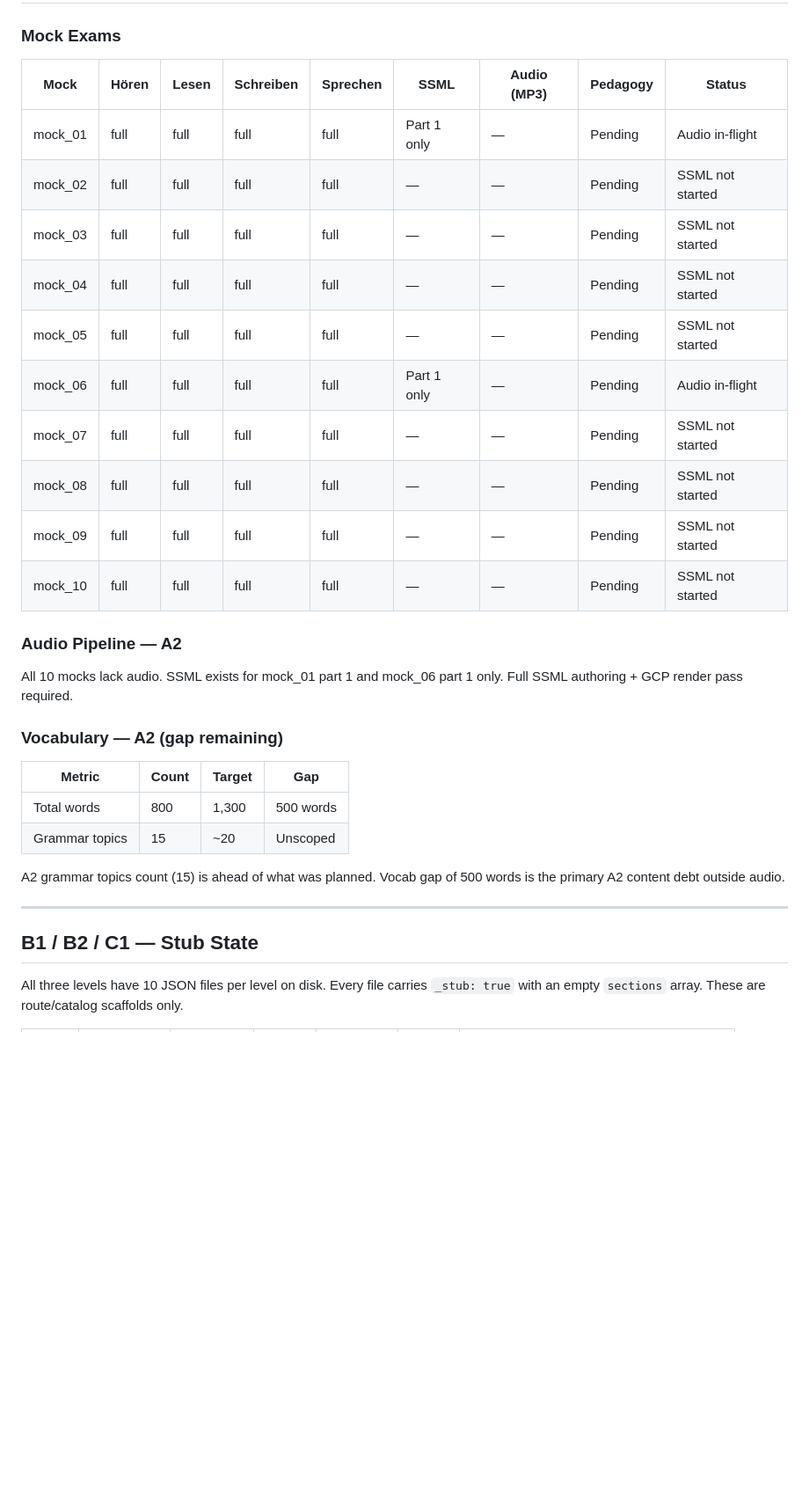
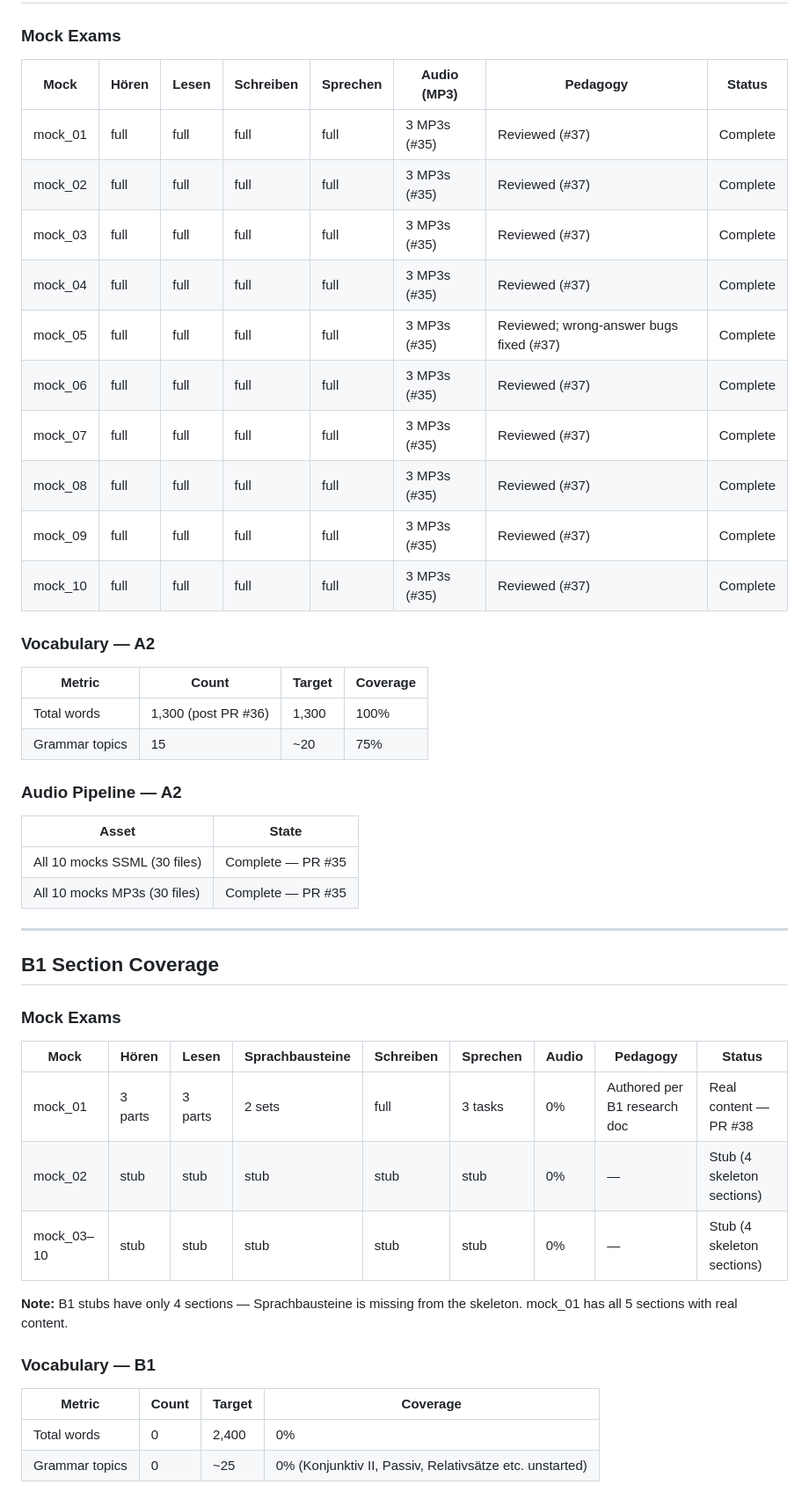
Before and after one commit to kirankbs/telc-fasttrack, a Markdown page: .planning/content-roadmap.md, the part around one of its changes. Shown at 88% size. Rendered like a GitHub page; blank space fills up the shorter version.

```diff
--- a/.planning/content-roadmap.md
+++ b/.planning/content-roadmap.md
@@ -61,34 +56,51 @@ P2 grammar (Akkusativ, Perfekt mit haben, Perfekt mit sein) deferred — not blo
 
 ### Mock Exams
 
-| Mock | Hören | Lesen | Schreiben | Sprechen | SSML | Audio (MP3) | Pedagogy | Status |
-|------|-------|-------|-----------|----------|------|-------------|----------|--------|
-| mock_01 | full | full | full | full | Part 1 only | — | Pending | Audio in-flight |
-| mock_02 | full | full | full | full | — | — | Pending | SSML not started |
-| mock_03 | full | full | full | full | — | — | Pending | SSML not started |
-| mock_04 | full | full | full | full | — | — | Pending | SSML not started |
-| mock_05 | full | full | full | full | — | — | Pending | SSML not started |
-| mock_06 | full | full | full | full | Part 1 only | — | Pending | Audio in-flight |
-| mock_07 | full | full | full | full | — | — | Pending | SSML not started |
-| mock_08 | full | full | full | full | — | — | Pending | SSML not started |
-| mock_09 | full | full | full | full | — | — | Pending | SSML not started |
-| mock_10 | full | full | full | full | — | — | Pending | SSML not started |
+| Mock | Hören | Lesen | Schreiben | Sprechen | Audio (MP3) | Pedagogy | Status |
+|------|-------|-------|-----------|----------|-------------|----------|--------|
+| mock_01 | full | full | full | full | 3 MP3s (#35) | Reviewed (#37) | Complete |
+| mock_02 | full | full | full | full | 3 MP3s (#35) | Reviewed (#37) | Complete |
+| mock_03 | full | full | full | full | 3 MP3s (#35) | Reviewed (#37) | Complete |
+| mock_04 | full | full | full | full | 3 MP3s (#35) | Reviewed (#37) | Complete |
+| mock_05 | full | full | full | full | 3 MP3s (#35) | Reviewed; wrong-answer bugs fixed (#37) | Complete |
+| mock_06 | full | full | full | full | 3 MP3s (#35) | Reviewed (#37) | Complete |
+| mock_07 | full | full | full | full | 3 MP3s (#35) | Reviewed (#37) | Complete |
+| mock_08 | full | full | full | full | 3 MP3s (#35) | Reviewed (#37) | Complete |
+| mock_09 | full | full | full | full | 3 MP3s (#35) | Reviewed (#37) | Complete |
+| mock_10 | full | full | full | full | 3 MP3s (#35) | Reviewed (#37) | Complete |
+
+### Vocabulary — A2
+
+| Metric | Count | Target | Coverage |
+|--------|-------|--------|----------|
+| Total words | 1,300 (post PR #36) | 1,300 | 100% |
+| Grammar topics | 15 | ~20 | 75% |
 
 ### Audio Pipeline — A2
 
-All 10 mocks lack audio. SSML exists for mock_01 part 1 and mock_06 part 1 only. Full SSML authoring + GCP render pass required.
-
-### Vocabulary — A2 (gap remaining)
-
-| Metric | Count | Target | Gap |
-|--------|-------|--------|-----|
-| Total words | 800 | 1,300 | 500 words |
-| Grammar topics | 15 | ~20 | Unscoped |
-
-A2 grammar topics count (15) is ahead of what was planned. Vocab gap of 500 words is the primary A2 content debt outside audio.
+| Asset | State |
+|-------|-------|
+| All 10 mocks SSML (30 files) | Complete — PR #35 |
+| All 10 mocks MP3s (30 files) | Complete — PR #35 |
 
 ---
 
-## B1 / B2 / C1 — Stub State
+## B1 Section Coverage
 
-All three levels have 10 JSON files per level on disk. Every file carries `_stub: true` with an empty `sections` array. These are route/catalog scaffolds only.
+### Mock Exams
+
+| Mock | Hören | Lesen | Sprachbausteine | Schreiben | Sprechen | Audio | Pedagogy | Status |
+|------|-------|-------|-----------------|-----------|----------|-------|----------|--------|
+| mock_01 | 3 parts | 3 parts | 2 sets | full | 3 tasks | 0% | Authored per B1 research doc | Real content — PR #38 |
+| mock_02 | stub | stub | stub | stub | stub | 0% | — | Stub (4 skeleton sections) |
+| mock_03–10 | stub | stub | stub | stub | stub | 0% | — | Stub (4 skeleton sections) |
+
+**Note:** B1 stubs have only 4 sections — Sprachbausteine is missing from the skeleton. mock_01 has all 5 sections with real content.
+
+### Vocabulary — B1
+
+| Metric | Count | Target | Coverage |
+|--------|-------|--------|----------|
+| Total words | 0 | 2,400 | 0% |
+| Grammar topics | 0 | ~25 | 0% (Konjunktiv II, Passiv, Relativsätze etc. unstarted) |
+
```
Also changed, not shown: other parts of .planning/content-roadmap.md (+112 -72 lines).
